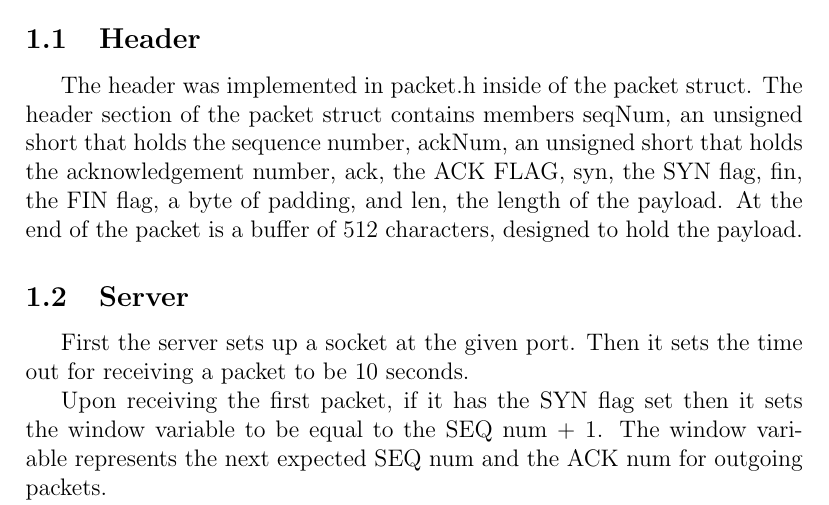
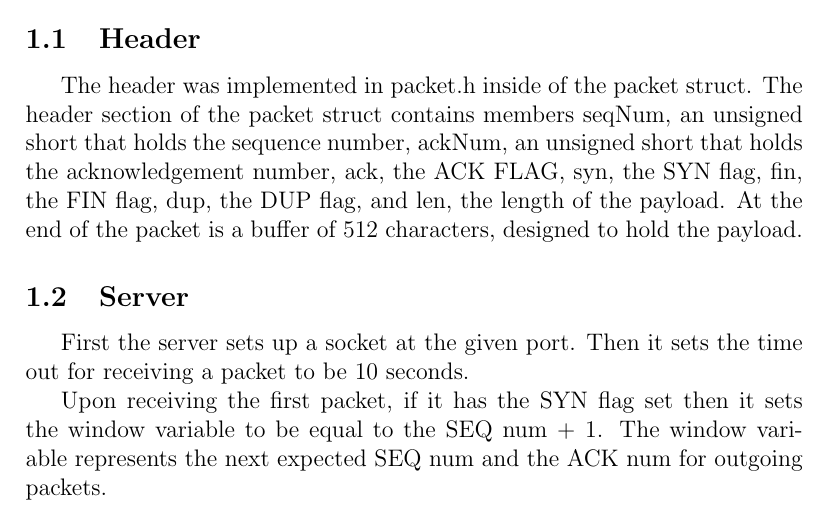
Before and after one commit to kamalca/CS118-Project2, a LaTeX document (report.tex): part of page 1 of 4, cut so that both start at the same text. Compiled offline with pdfLaTeX.

Commit message:
Included new DUP flag in the report

```diff
--- a/report.tex
+++ b/report.tex
@@ -12,7 +12,7 @@
 
 \section{Description}
 \subsection{Header}
-The header was implemented in packet.h inside of the packet struct. The header section of the packet struct contains members seqNum, an unsigned short that holds the sequence number, ackNum, an unsigned short that holds the acknowledgement number, ack, the ACK FLAG, syn, the SYN flag, fin, the FIN flag, a byte of padding, and len, the length of the payload. At the end of the packet is a buffer of 512 characters, designed to hold the payload.
+The header was implemented in packet.h inside of the packet struct. The header section of the packet struct contains members seqNum, an unsigned short that holds the sequence number, ackNum, an unsigned short that holds the acknowledgement number, ack, the ACK FLAG, syn, the SYN flag, fin, the FIN flag, dup, the DUP flag, and len, the length of the payload. At the end of the packet is a buffer of 512 characters, designed to hold the payload.
 \subsection{Server}
 First the server sets up a socket at the given port. Then it sets the time out for receiving a packet to be 10 seconds.
 
```
